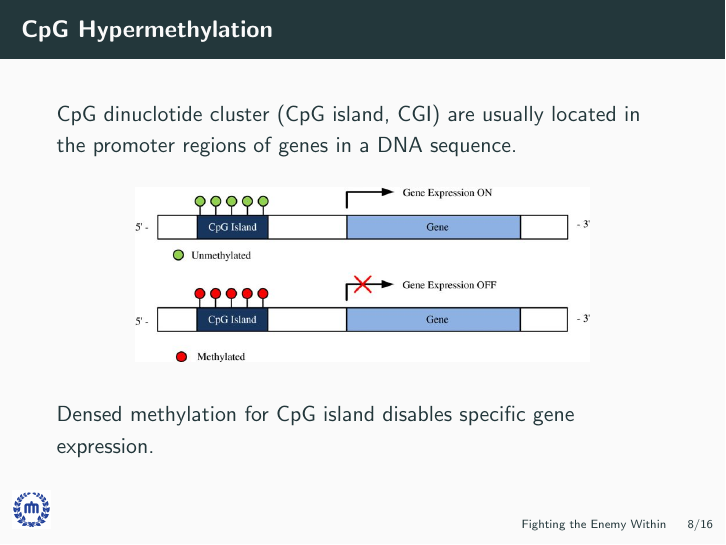
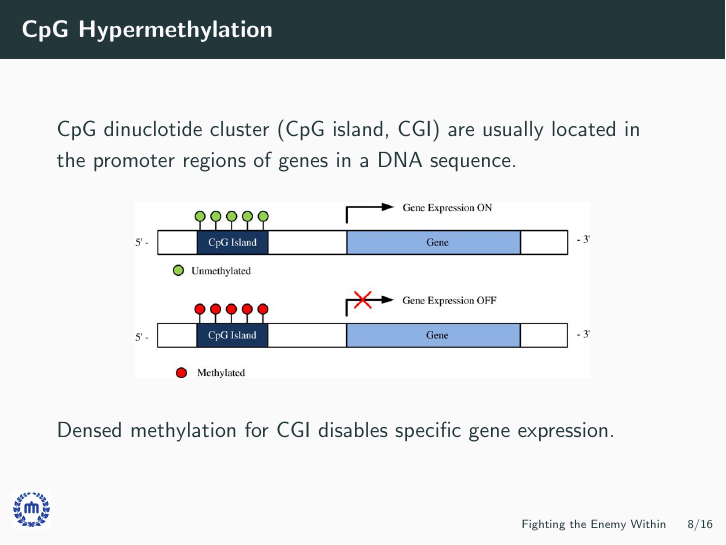
Before and after one commit to 0x00000FF/CNU-BLSI-SlideShare, LaTeX slides (ppt/fighting-with-enemy-within.tex): page 8 of 16. Compiled offline with pdfLaTeX.

Commit message:
term revision

```diff
--- a/ppt/fighting-with-enemy-within.tex
+++ b/ppt/fighting-with-enemy-within.tex
@@ -112,7 +112,7 @@
         \begin{center}
             \includegraphics[height=8em]{1}
         \end{center}
-        Densed methylation for CpG island disables specific gene expression.
+        Densed methylation for CGI disables specific gene expression.
     \end{frame}
 
     \begin{frame}{Histone deacetylation}
```
Also changed, not shown: ppt/fighting-with-enemy-within.pdf.
